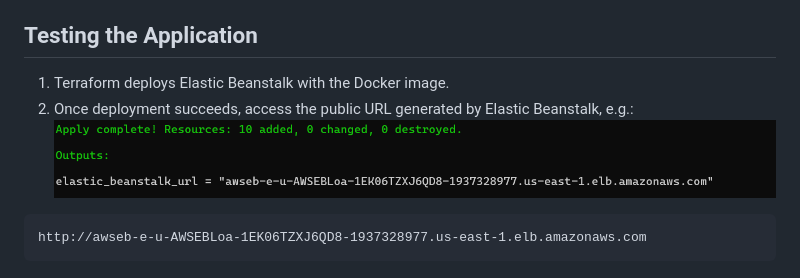
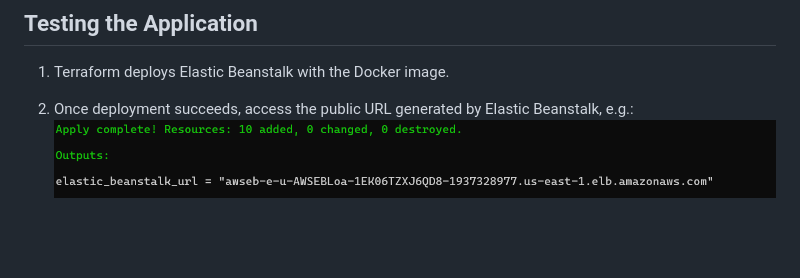
Before and after one commit to Xav519/nginx-docker-terraform, a Markdown page: README.md, the part around the change. Drawn GitHub-style; blank space fills up the shorter version.

Commit message:
Fixed format error in README.md file

````diff
--- a/README.md
+++ b/README.md
@@ -122,10 +122,6 @@ resource "null_resource" "docker_build_push" {
 2. Once deployment succeeds, access the public URL generated by Elastic Beanstalk, e.g.:
 ![alt text](OutputsBeanstalkURL.png)
 
-```
-http://awseb-e-u-AWSEBLoa-1EK06TZXJ6QD8-1937328977.us-east-1.elb.amazonaws.com
-```
-
 3. You should see the Nginx welcome page.
 ![alt text](WebsiteAccess.png)
 
````
Also changed, not shown: WebsiteAccess.png (renamed from WebisteAccess.png).
